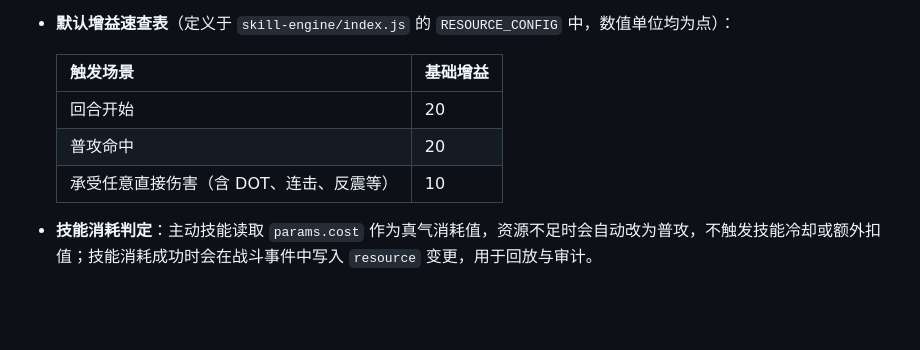
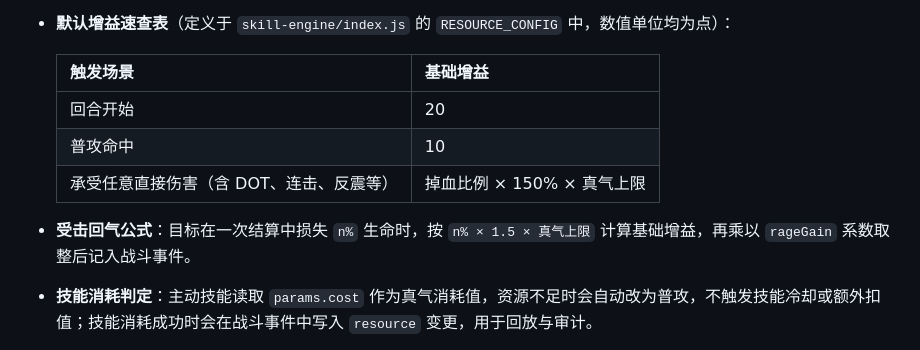
Before and after one commit to sornon/member, a Markdown page: docs/skill-system.md, the part around the change. GitHub-like rendering; blank space fills up the shorter version.

Commit message:
feat: refine rage gain rules

```diff
--- a/docs/skill-system.md
+++ b/docs/skill-system.md
@@ -222,8 +222,10 @@
   | 触发场景 | 基础增益 |
   | --- | --- |
   | 回合开始 | 20 |
-  | 普攻命中 | 20 |
-  | 承受任意直接伤害（含 DOT、连击、反震等） | 10 |
+  | 普攻命中 | 10 |
+  | 承受任意直接伤害（含 DOT、连击、反震等） | 掉血比例 × 150% × 真气上限 |
+
+- **受击回气公式**：目标在一次结算中损失 `n%` 生命时，按 `n% × 1.5 × 真气上限` 计算基础增益，再乘以 `rageGain` 系数取整后记入战斗事件。
 
 - **技能消耗判定**：主动技能读取 `params.cost` 作为真气消耗值，资源不足时会自动改为普攻，不触发技能冷却或额外扣值；技能消耗成功时会在战斗事件中写入 `resource` 变更，用于回放与审计。
 - **资源事件追踪**：所有真气的恢复、消耗与压制均以结构化 `resource` 事件记录（含 `before`、`change`、`after`、`max`、`resourceType`），与生命值、护盾等状态同步出现在战斗时间线中。
```
